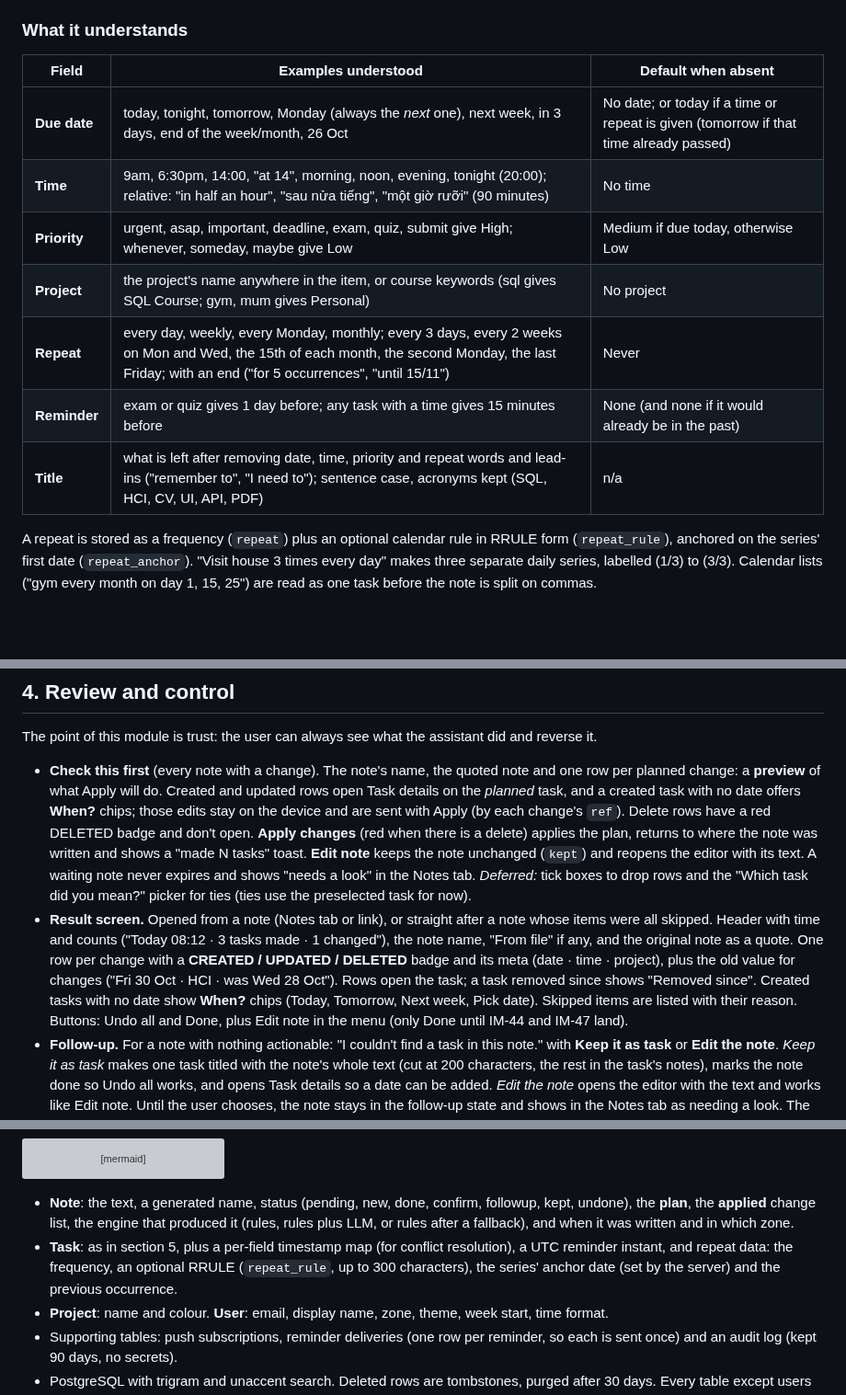
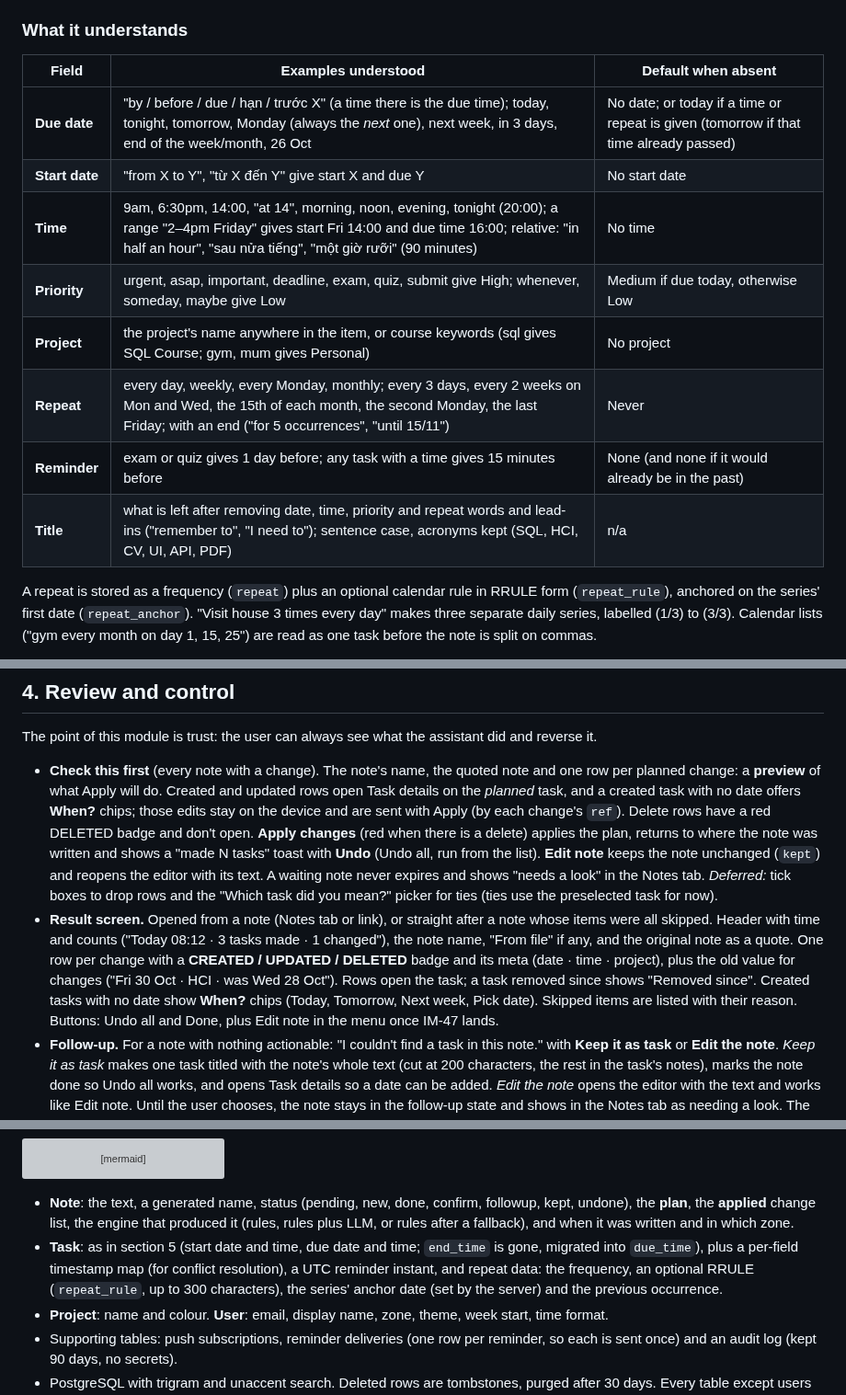
Before and after one commit to 02bbits/Agendal, a Markdown page: docs/SUMMARY.md, 3 parts joined by grey strips. Shown at 92% size. Rendered like a GitHub page; blank space fills up the shorter version; grey boxes are pictures that could not be loaded.

````diff
--- a/docs/SUMMARY.md
+++ b/docs/SUMMARY.md
@@ -96,15 +96,16 @@ The rules engine is **deterministic**: the same text, time, zone, projects and t
 
 ### What it understands
 
-| Field        | Examples understood                                                                                                                                                                                | Default when absent                                                                   |
-| ------------ | -------------------------------------------------------------------------------------------------------------------------------------------------------------------------------------------------- | ------------------------------------------------------------------------------------- |
-| **Due date** | today, tonight, tomorrow, Monday (always the _next_ one), next week, in 3 days, end of the week/month, 26 Oct                                                                                      | No date; or today if a time or repeat is given (tomorrow if that time already passed) |
-| **Time**     | 9am, 6:30pm, 14:00, "at 14", morning, noon, evening, tonight (20:00); relative: "in half an hour", "sau nửa tiếng", "một giờ rưỡi" (90 minutes)                                                    | No time                                                                               |
-| **Priority** | urgent, asap, important, deadline, exam, quiz, submit give High; whenever, someday, maybe give Low                                                                                                 | Medium if due today, otherwise Low                                                    |
-| **Project**  | the project's name anywhere in the item, or course keywords (sql gives SQL Course; gym, mum gives Personal)                                                                                        | No project                                                                            |
-| **Repeat**   | every day, weekly, every Monday, monthly; every 3 days, every 2 weeks on Mon and Wed, the 15th of each month, the second Monday, the last Friday; with an end ("for 5 occurrences", "until 15/11") | Never                                                                                 |
-| **Reminder** | exam or quiz gives 1 day before; any task with a time gives 15 minutes before                                                                                                                      | None (and none if it would already be in the past)                                    |
-| **Title**    | what is left after removing date, time, priority and repeat words and lead-ins ("remember to", "I need to"); sentence case, acronyms kept (SQL, HCI, CV, UI, API, PDF)                             | n/a                                                                                   |
+| Field          | Examples understood                                                                                                                                                                                              | Default when absent                                                                   |
+| -------------- | ---------------------------------------------------------------------------------------------------------------------------------------------------------------------------------------------------------------- | ------------------------------------------------------------------------------------- |
+| **Due date**   | "by / before / due / hạn / trước X" (a time there is the due time); today, tonight, tomorrow, Monday (always the _next_ one), next week, in 3 days, end of the week/month, 26 Oct                                | No date; or today if a time or repeat is given (tomorrow if that time already passed) |
+| **Start date** | "from X to Y", "từ X đến Y" give start X and due Y                                                                                                                                                               | No start date                                                                         |
+| **Time**       | 9am, 6:30pm, 14:00, "at 14", morning, noon, evening, tonight (20:00); a range "2–4pm Friday" gives start Fri 14:00 and due time 16:00; relative: "in half an hour", "sau nửa tiếng", "một giờ rưỡi" (90 minutes) | No time                                                                               |
+| **Priority**   | urgent, asap, important, deadline, exam, quiz, submit give High; whenever, someday, maybe give Low                                                                                                               | Medium if due today, otherwise Low                                                    |
+| **Project**    | the project's name anywhere in the item, or course keywords (sql gives SQL Course; gym, mum gives Personal)                                                                                                      | No project                                                                            |
+| **Repeat**     | every day, weekly, every Monday, monthly; every 3 days, every 2 weeks on Mon and Wed, the 15th of each month, the second Monday, the last Friday; with an end ("for 5 occurrences", "until 15/11")               | Never                                                                                 |
+| **Reminder**   | exam or quiz gives 1 day before; any task with a time gives 15 minutes before                                                                                                                                    | None (and none if it would already be in the past)                                    |
+| **Title**      | what is left after removing date, time, priority and repeat words and lead-ins ("remember to", "I need to"); sentence case, acronyms kept (SQL, HCI, CV, UI, API, PDF)                                           | n/a                                                                                   |
 
 A repeat is stored as a frequency (`repeat`) plus an optional calendar rule in RRULE form (`repeat_rule`), anchored on the series' first date (`repeat_anchor`). "Visit house 3 times every day" makes three separate daily series, labelled (1/3) to (3/3). Calendar lists ("gym every month on day 1, 15, 25") are read as one task before the note is split on commas.
 
@@ -172,8 +173,8 @@ _Edit note_ on Check this first does not re-plan the same note: the note is kept
 
 The point of this module is trust: the user can always see what the assistant did and reverse it.
 
-- **Check this first** (every note with a change). The note's name, the quoted note and one row per planned change: a **preview** of what Apply will do. Created and updated rows open Task details on the _planned_ task, and a created task with no date offers **When?** chips; those edits stay on the device and are sent with Apply (by each change's `ref`). Delete rows have a red DELETED badge and don't open. **Apply changes** (red when there is a delete) applies the plan, returns to where the note was written and shows a "made N tasks" toast. **Edit note** keeps the note unchanged (`kept`) and reopens the editor with its text. A waiting note never expires and shows "needs a look" in the Notes tab. _Deferred:_ tick boxes to drop rows and the "Which task did you mean?" picker for ties (ties use the preselected task for now).
-- **Result screen.** Opened from a note (Notes tab or link), or straight after a note whose items were all skipped. Header with time and counts ("Today 08:12 · 3 tasks made · 1 changed"), the note name, "From file" if any, and the original note as a quote. One row per change with a **CREATED / UPDATED / DELETED** badge and its meta (date · time · project), plus the old value for changes ("Fri 30 Oct · HCI · was Wed 28 Oct"). Rows open the task; a task removed since shows "Removed since". Created tasks with no date show **When?** chips (Today, Tomorrow, Next week, Pick date). Skipped items are listed with their reason. Buttons: Undo all and Done, plus Edit note in the menu (only Done until IM-44 and IM-47 land).
+- **Check this first** (every note with a change). The note's name, the quoted note and one row per planned change: a **preview** of what Apply will do. Created and updated rows open Task details on the _planned_ task, and a created task with no date offers **When?** chips; those edits stay on the device and are sent with Apply (by each change's `ref`). Delete rows have a red DELETED badge and don't open. **Apply changes** (red when there is a delete) applies the plan, returns to where the note was written and shows a "made N tasks" toast with **Undo** (Undo all, run from the list). **Edit note** keeps the note unchanged (`kept`) and reopens the editor with its text. A waiting note never expires and shows "needs a look" in the Notes tab. _Deferred:_ tick boxes to drop rows and the "Which task did you mean?" picker for ties (ties use the preselected task for now).
+- **Result screen.** Opened from a note (Notes tab or link), or straight after a note whose items were all skipped. Header with time and counts ("Today 08:12 · 3 tasks made · 1 changed"), the note name, "From file" if any, and the original note as a quote. One row per change with a **CREATED / UPDATED / DELETED** badge and its meta (date · time · project), plus the old value for changes ("Fri 30 Oct · HCI · was Wed 28 Oct"). Rows open the task; a task removed since shows "Removed since". Created tasks with no date show **When?** chips (Today, Tomorrow, Next week, Pick date). Skipped items are listed with their reason. Buttons: Undo all and Done, plus Edit note in the menu once IM-47 lands.
 - **Follow-up.** For a note with nothing actionable: "I couldn't find a task in this note." with **Keep it as task** or **Edit the note**. _Keep it as task_ makes one task titled with the note's whole text (cut at 200 characters, the rest in the task's notes), marks the note done so Undo all works, and opens Task details so a date can be added. _Edit the note_ opens the editor with the text and works like Edit note. Until the user chooses, the note stays in the follow-up state and shows in the Notes tab as needing a look. The _kept_ state comes only from Edit note on Check this first.
 - **Undo all.** One tap reverses a note: created tasks are removed, changed fields get their old values back, deleted tasks come back. It works for **30 days** (matching how long deleted rows are kept). Fields you changed by hand since the note are left alone; if you edited or completed a task the note _created_, a dialog asks before it is removed. An Undo toast offers a 10-second **redo**. Undo needs a connection.
 - **Edit note.** Opens the note text in the editor; Make tasks first undoes what the note applied, then plans the new text from scratch under the same safety rules, in one step. The note keeps its id, gets a new name, and shows "Edited". A `done` note past the 30-day undo window can no longer be edited, because its changes can no longer be undone.
@@ -321,7 +322,7 @@ erDiagram
 ```
 
 - **Note**: the text, a generated name, status (pending, new, done, confirm, followup, kept, undone), the **plan**, the **applied** change list, the engine that produced it (rules, rules plus LLM, or rules after a fallback), and when it was written and in which zone.
-- **Task**: as in section 5, plus a per-field timestamp map (for conflict resolution), a UTC reminder instant, and repeat data: the frequency, an optional RRULE (`repeat_rule`, up to 300 characters), the series' anchor date (set by the server) and the previous occurrence.
+- **Task**: as in section 5 (start date and time, due date and time; `end_time` is gone, migrated into `due_time`), plus a per-field timestamp map (for conflict resolution), a UTC reminder instant, and repeat data: the frequency, an optional RRULE (`repeat_rule`, up to 300 characters), the series' anchor date (set by the server) and the previous occurrence.
 - **Project**: name and colour. **User**: email, display name, zone, theme, week start, time format.
 - Supporting tables: push subscriptions, reminder deliveries (one row per reminder, so each is sent once) and an audit log (kept 90 days, no secrets).
 - PostgreSQL with trigram and unaccent search. Deleted rows are tombstones, purged after 30 days. Every table except users is scoped by `user_id`, and every index starts with it.
````
Also changed, not shown: other parts of docs/SUMMARY.md (+29 -29 lines), docs/AGENT-BRIEF.md (added, +71 -0 lines), docs/HANDOVER.md (+6 -11 lines).
